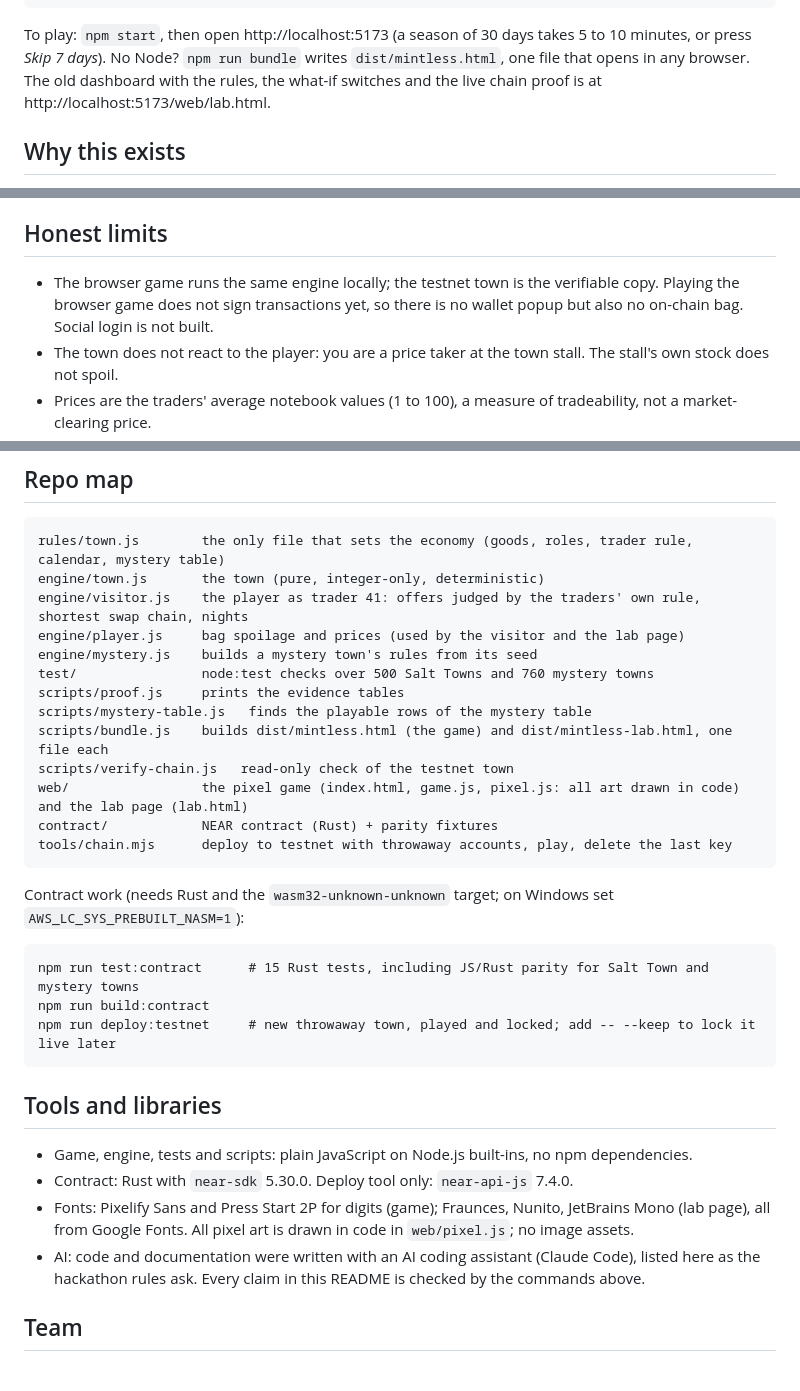
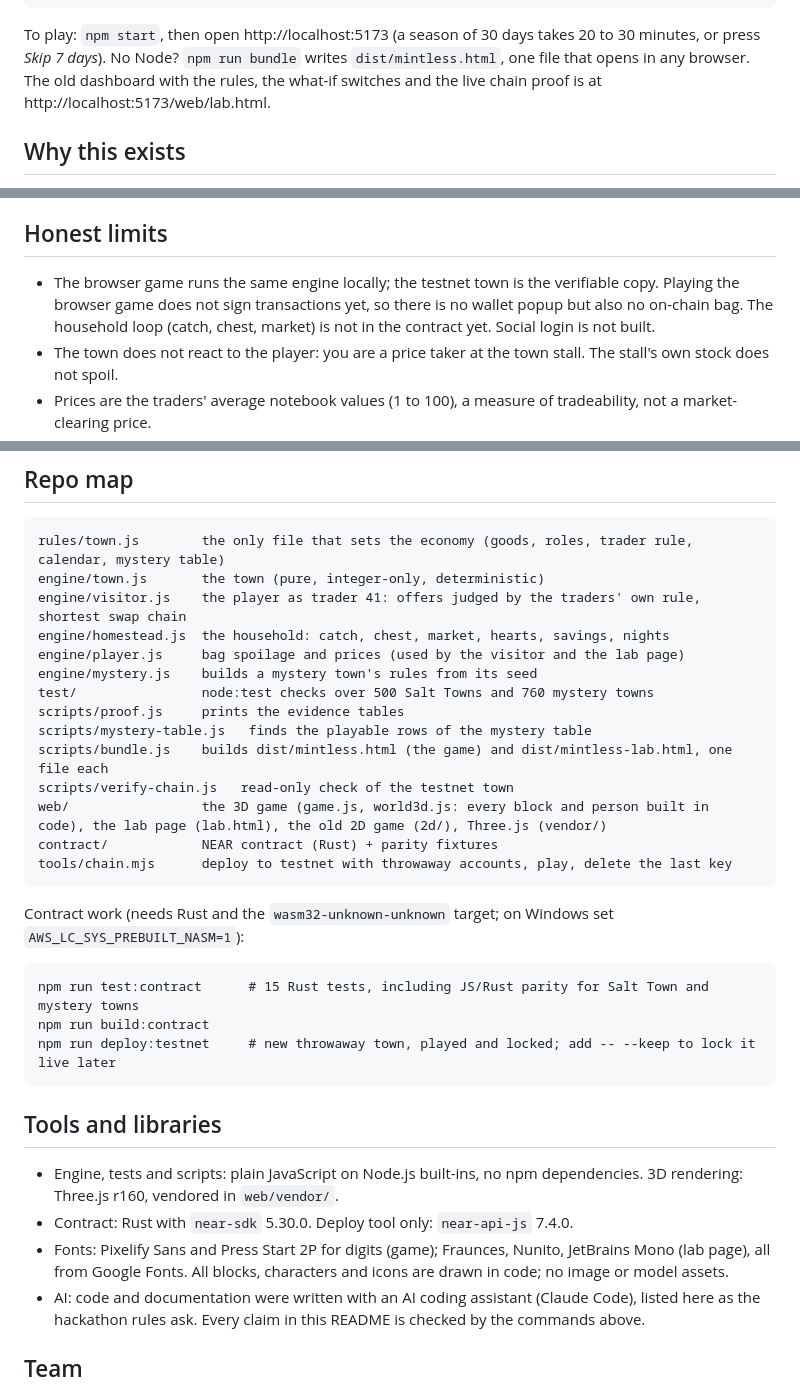
Before and after one commit to Stylenexy/mintless, a Markdown page: README.md, 3 parts joined by grey strips. Rendered like a GitHub page; blank space fills up the shorter version.

````diff
--- a/README.md
+++ b/README.md
@@ -41,7 +41,7 @@ PASS | rules hash on chain = sha256(rules/town.js)
 PASS | day 30: chain fingerprint 172d8ea0 = local engine replay; money = cloth
 ```
 
-To play: `npm start`, then open http://localhost:5173 (a season of 30 days takes 5 to 10 minutes, or press *Skip 7 days*). No Node? `npm run bundle` writes `dist/mintless.html`, one file that opens in any browser. The old dashboard with the rules, the what-if switches and the live chain proof is at http://localhost:5173/web/lab.html.
+To play: `npm start`, then open http://localhost:5173 (a season of 30 days takes 20 to 30 minutes, or press *Skip 7 days*). No Node? `npm run bundle` writes `dist/mintless.html`, one file that opens in any browser. The old dashboard with the rules, the what-if switches and the live chain proof is at http://localhost:5173/web/lab.html.
 
 ## Why this exists
 
@@ -127,7 +130,7 @@ All code in this repository was written on 3 November 2026, during the event (1
 
 ## Honest limits
 
-- The browser game runs the same engine locally; the testnet town is the verifiable copy. Playing the browser game does not sign transactions yet, so there is no wallet popup but also no on-chain bag. Social login is not built.
+- The browser game runs the same engine locally; the testnet town is the verifiable copy. Playing the browser game does not sign transactions yet, so there is no wallet popup but also no on-chain bag. The household loop (catch, chest, market) is not in the contract yet. Social login is not built.
 - The town does not react to the player: you are a price taker at the town stall. The stall's own stock does not spoil.
 - Prices are the traders' average notebook values (1 to 100), a measure of tradeability, not a market-clearing price.
 - Testnet only, not audited, one town with five goods by design.
@@ -138,7 +141,8 @@ All code in this repository was written on 3 November 2026, during the event (1
 ```
 rules/town.js        the only file that sets the economy (goods, roles, trader rule, calendar, mystery table)
 engine/town.js       the town (pure, integer-only, deterministic)
-engine/visitor.js    the player as trader 41: offers judged by the traders' own rule, shortest swap chain, nights
+engine/visitor.js    the player as trader 41: offers judged by the traders' own rule, shortest swap chain
+engine/homestead.js  the household: catch, chest, market, hearts, savings, nights
 engine/player.js     bag spoilage and prices (used by the visitor and the lab page)
 engine/mystery.js    builds a mystery town's rules from its seed
 test/                node:test checks over 500 Salt Towns and 760 mystery towns
@@ -146,7 +150,7 @@ scripts/proof.js     prints the evidence tables
 scripts/mystery-table.js   finds the playable rows of the mystery table
 scripts/bundle.js    builds dist/mintless.html (the game) and dist/mintless-lab.html, one file each
 scripts/verify-chain.js   read-only check of the testnet town
-web/                 the pixel game (index.html, game.js, pixel.js: all art drawn in code) and the lab page (lab.html)
+web/                 the 3D game (game.js, world3d.js: every block and person built in code), the lab page (lab.html), the old 2D game (2d/), Three.js (vendor/)
 contract/            NEAR contract (Rust) + parity fixtures
 tools/chain.mjs      deploy to testnet with throwaway accounts, play, delete the last key
 ```
@@ -161,9 +165,9 @@ npm run deploy:testnet     # new throwaway town, played and locked; add -- --kee
 
 ## Tools and libraries
 
-- Game, engine, tests and scripts: plain JavaScript on Node.js built-ins, no npm dependencies.
+- Engine, tests and scripts: plain JavaScript on Node.js built-ins, no npm dependencies. 3D rendering: Three.js r160, vendored in `web/vendor/`.
 - Contract: Rust with `near-sdk` 5.30.0. Deploy tool only: `near-api-js` 7.4.0.
-- Fonts: Pixelify Sans and Press Start 2P for digits (game); Fraunces, Nunito, JetBrains Mono (lab page), all from Google Fonts. All pixel art is drawn in code in `web/pixel.js`; no image assets.
+- Fonts: Pixelify Sans and Press Start 2P for digits (game); Fraunces, Nunito, JetBrains Mono (lab page), all from Google Fonts. All blocks, characters and icons are drawn in code; no image or model assets.
 - AI: code and documentation were written with an AI coding assistant (Claude Code), listed here as the hackathon rules ask. Every claim in this README is checked by the commands above.
 
 ## Team
````
Also changed, not shown: other parts of README.md (+13 -10 lines), docs/screenshot.jpg, 15 other files.
